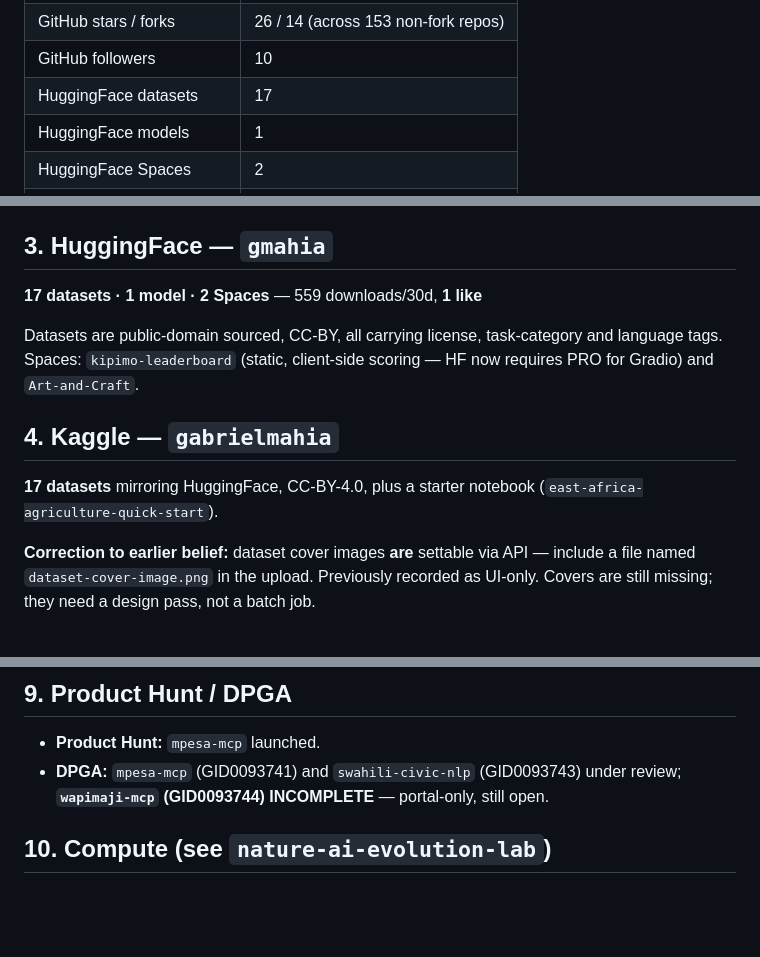
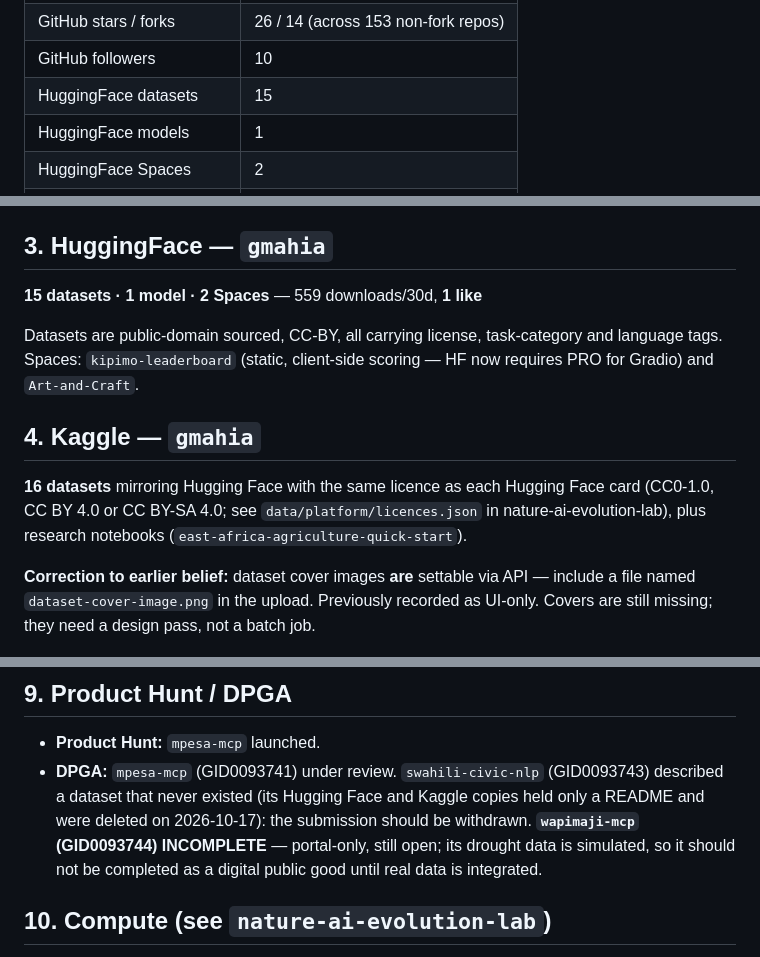
Before and after one commit to gabrielmahia/nairobi-stack, a Markdown page: docs/PLATFORM_INVENTORY.md, 3 parts joined by grey strips. Rendered like a GitHub page; blank space fills up the shorter version.

Commit message:
docs: remove the deleted datasets (kenya-mcp-data, swahili-civic-nlp) and the claims that went with them
Both datasets held only a README on Hugging Face and Kaggle and were deleted on 2026-10-17. Also corrects 'All datasets are CC BY 4.0' (licences now differ per dataset), dataset descriptions that claimed content the datasets do not hold, the Kaggle handle and the dataset counts.

```diff
--- a/docs/PLATFORM_INVENTORY.md
+++ b/docs/PLATFORM_INVENTORY.md
@@ -26,7 +26,7 @@ standards, failure classes, and rules for collaborating agents.
 | GitHub public repos | 155 |
 | GitHub stars / forks | 26 / 14 (across 153 non-fork repos) |
 | GitHub followers | 10 |
-| HuggingFace datasets | 17 |
+| HuggingFace datasets | 15 |
 | HuggingFace models | 1 |
 | HuggingFace Spaces | 2 |
 | HuggingFace dl/30d · likes | 567 · **1** |
@@ -101,15 +101,15 @@ verify live. Weekly audit catches drift between `main` and PyPI.
 
 ## 3. HuggingFace — `gmahia`
 
-**17 datasets · 1 model · 2 Spaces** — 559 downloads/30d, **1 like**
+**15 datasets · 1 model · 2 Spaces** — 559 downloads/30d, **1 like**
 
 Datasets are public-domain sourced, CC-BY, all carrying license, task-category
 and language tags. Spaces: `kipimo-leaderboard` (static, client-side scoring —
 HF now requires PRO for Gradio) and `Art-and-Craft`.
 
-## 4. Kaggle — `gabrielmahia`
+## 4. Kaggle — `gmahia`
 
-**17 datasets** mirroring HuggingFace, CC-BY-4.0, plus a starter notebook
+**16 datasets** mirroring Hugging Face with the same licence as each Hugging Face card (CC0-1.0, CC BY 4.0 or CC BY-SA 4.0; see `data/platform/licences.json` in nature-ai-evolution-lab), plus research notebooks
 (`east-africa-agriculture-quick-start`).
 
 **Correction to earlier belief:** dataset cover images **are** settable via API —
@@ -148,8 +148,7 @@ Script Properties, never git.
 ## 9. Product Hunt / DPGA
 
 - **Product Hunt:** `mpesa-mcp` launched.
-- **DPGA:** `mpesa-mcp` (GID0093741) and `swahili-civic-nlp` (GID0093743) under
-  review; **`wapimaji-mcp` (GID0093744) INCOMPLETE** — portal-only, still open.
+- **DPGA:** `mpesa-mcp` (GID0093741) under review. `swahili-civic-nlp` (GID0093743) described a dataset that never existed (its Hugging Face and Kaggle copies held only a README and were deleted on 2026-10-17): the submission should be withdrawn. **`wapimaji-mcp` (GID0093744) INCOMPLETE** — portal-only, still open; its drought data is simulated, so it should not be completed as a digital public good until real data is integrated.
 
 ## 10. Compute (see `nature-ai-evolution-lab`)
 
```
